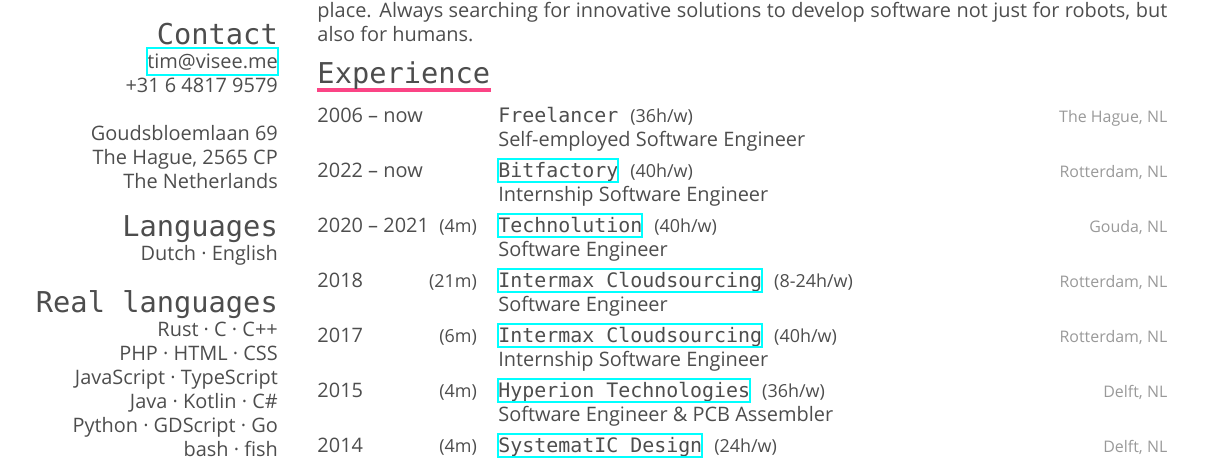
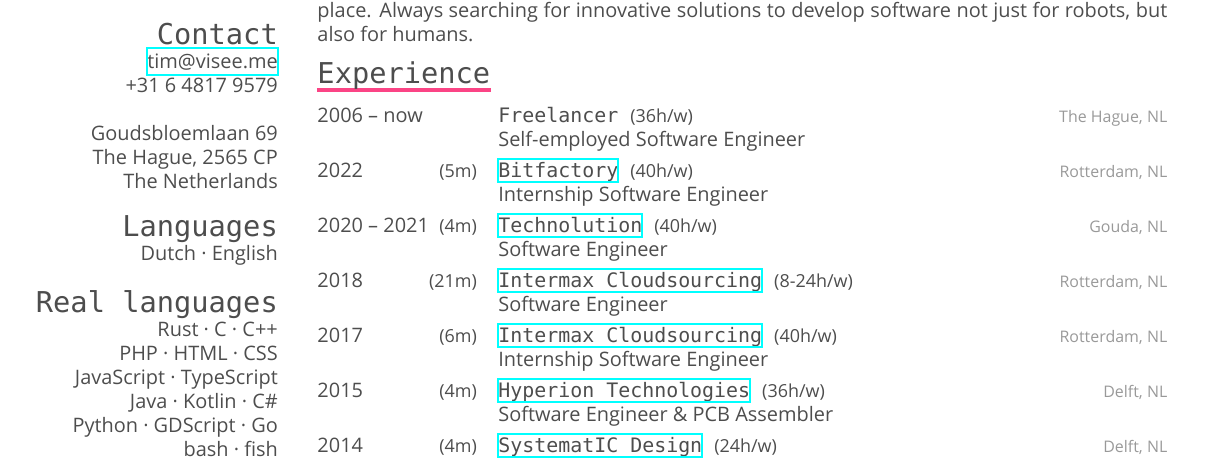
Before and after one commit to timvisee/cv, a LaTeX CV (cv.tex): part of page 1 of 3, cut so that both start at the same text. Compiled offline with XeLaTeX; a missing font is replaced by an installed copy or a similar font.

Commit message:
Update Bitfactory period

```diff
--- a/cv.tex
+++ b/cv.tex
@@ -99,7 +99,7 @@
 {Self-employed Software Engineer}
 
 \entry
-{2022 -- now}
+{2022 ~\hfill \small(5m)}
 {\href{https://bitfactory.nl/}{Bitfactory} {\small\normalfont (40h/w)}}
 {Rotterdam, NL}
 {Internship Software Engineer}
```
